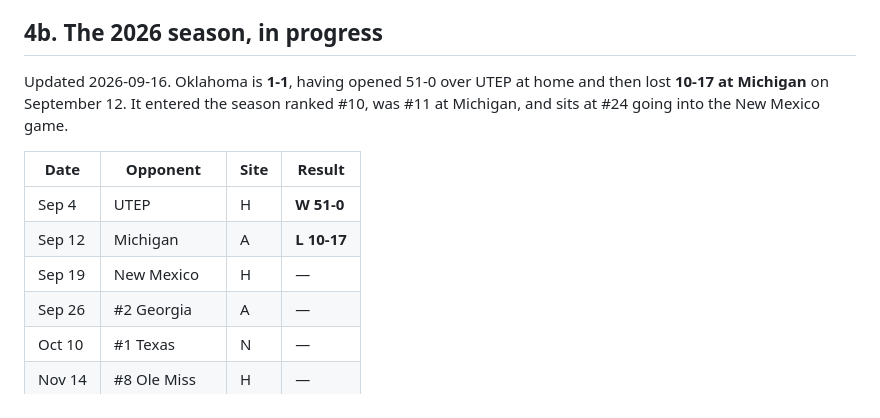
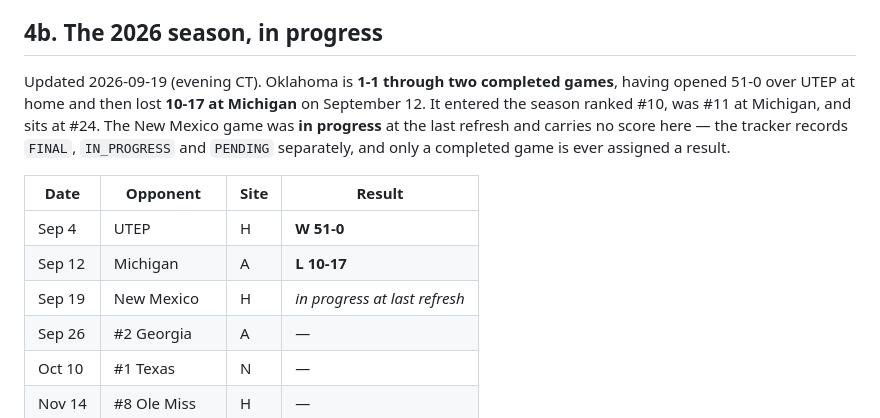
Before and after one commit to johnthesooner/oklahoma-2026-cws-research, a Markdown page: football/report/OKLAHOMA_FOOTBALL_ERAS_REPORT.md, the part around the change. GitHub-like rendering.

```diff
--- a/football/report/OKLAHOMA_FOOTBALL_ERAS_REPORT.md
+++ b/football/report/OKLAHOMA_FOOTBALL_ERAS_REPORT.md
@@ -158,15 +158,17 @@ Oklahoma's SEC schedules rank #9 and #14 nationally by ESPN's measure, harder th
 
 ## 4b. The 2026 season, in progress
 
-Updated 2026-09-16. Oklahoma is **1-1**, having opened 51-0 over UTEP at home and then lost
-**10-17 at Michigan** on September 12. It entered the season ranked #10, was #11 at Michigan, and
-sits at #24 going into the New Mexico game.
+Updated 2026-09-19 (evening CT). Oklahoma is **1-1 through two completed games**, having opened
+51-0 over UTEP at home and then lost **10-17 at Michigan** on September 12. It entered the season
+ranked #10, was #11 at Michigan, and sits at #24. The New Mexico game was **in progress** at the
+last refresh and carries no score here — the tracker records `FINAL`, `IN_PROGRESS` and `PENDING`
+separately, and only a completed game is ever assigned a result.
 
 | Date | Opponent | Site | Result |
 |---|---|---|---|
 | Sep 4 | UTEP | H | **W 51-0** |
 | Sep 12 | Michigan | A | **L 10-17** |
-| Sep 19 | New Mexico | H | — |
+| Sep 19 | New Mexico | H | *in progress at last refresh* |
 | Sep 26 | #2 Georgia | A | — |
 | Oct 10 | #1 Texas | N | — |
 | Nov 14 | #8 Ole Miss | H | — |
```
Also changed, not shown: football/data/README.md (+3 -2 lines), charts/19_pca_field.png, 6 other files.
